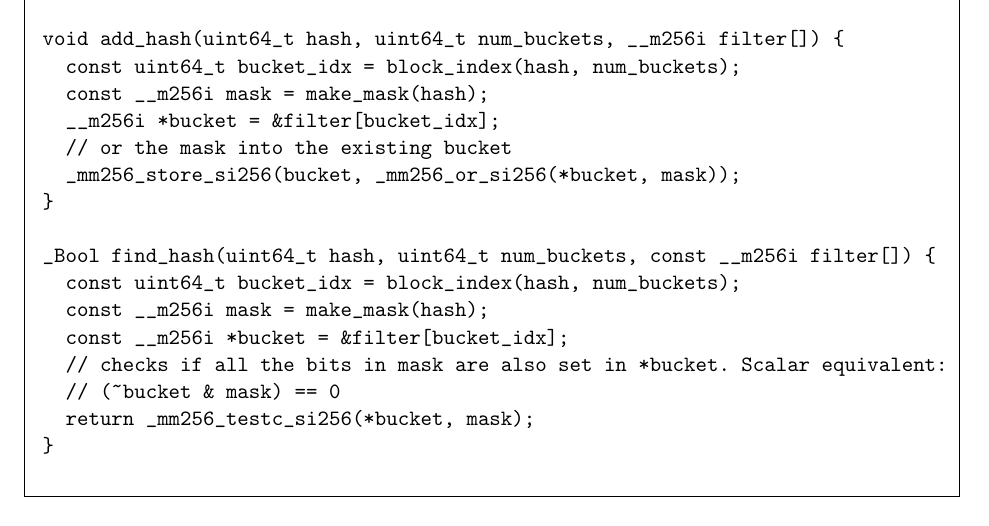
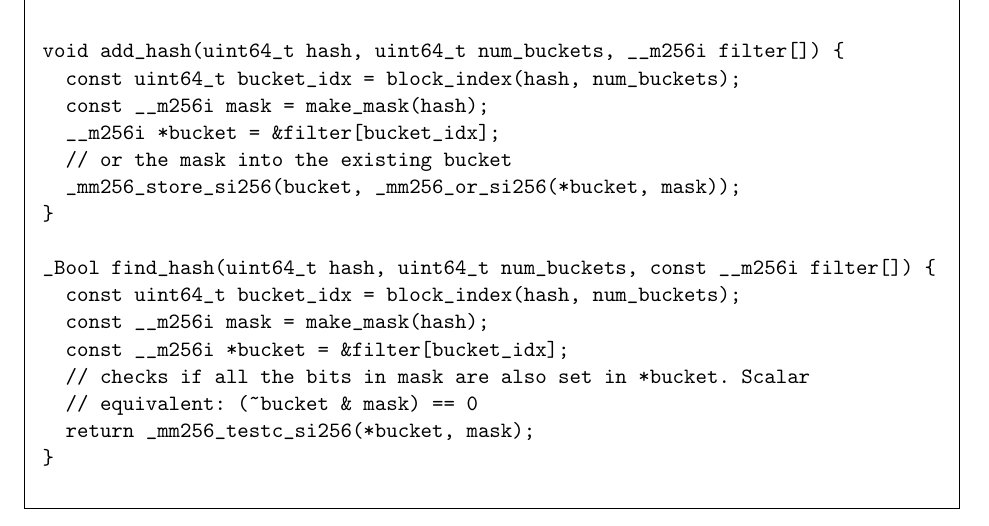
Before and after one commit to jbapple/libfilter, a LaTeX document (doc/doc.tex): part of page 3 of 3, cut so that both start at the same text. Compiled offline with pdfLaTeX.

Commit message:
Fix overflowing hbox

```diff
--- a/doc/doc.tex
+++ b/doc/doc.tex
@@ -128,8 +128,8 @@ _Bool find_hash(uint64_t hash, uint64_t num_buckets, const __m256i filter[]) {
   const uint64_t bucket_idx = block_index(hash, num_buckets);
   const __m256i mask = make_mask(hash);
   const __m256i *bucket = &filter[bucket_idx];
-  // checks if all the bits in mask are also set in *bucket. Scalar equivalent:
-  // (~bucket & mask) == 0
+  // checks if all the bits in mask are also set in *bucket. Scalar
+  // equivalent: (~bucket & mask) == 0
   return _mm256_testc_si256(*bucket, mask);
 }
 \end{verbatim}
```
